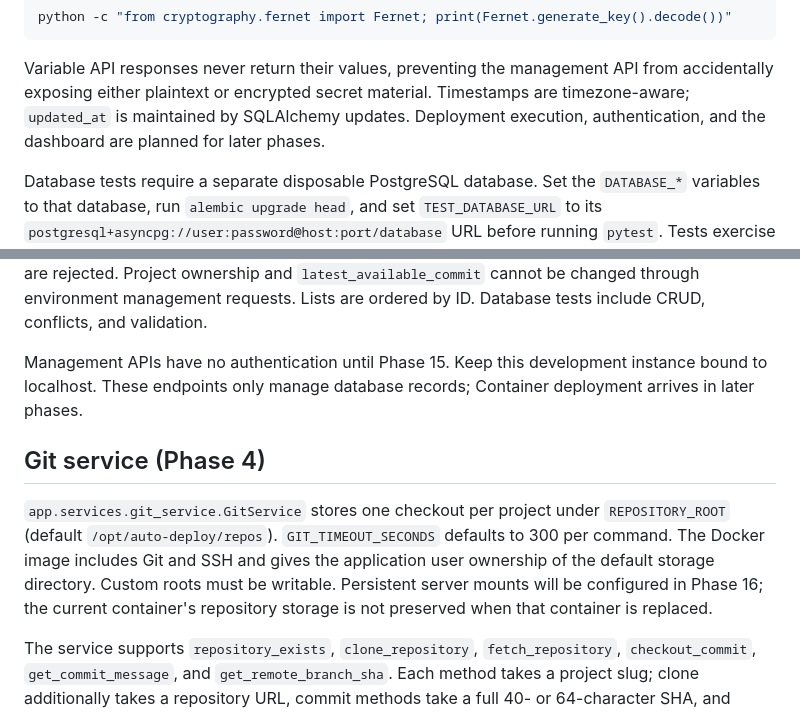
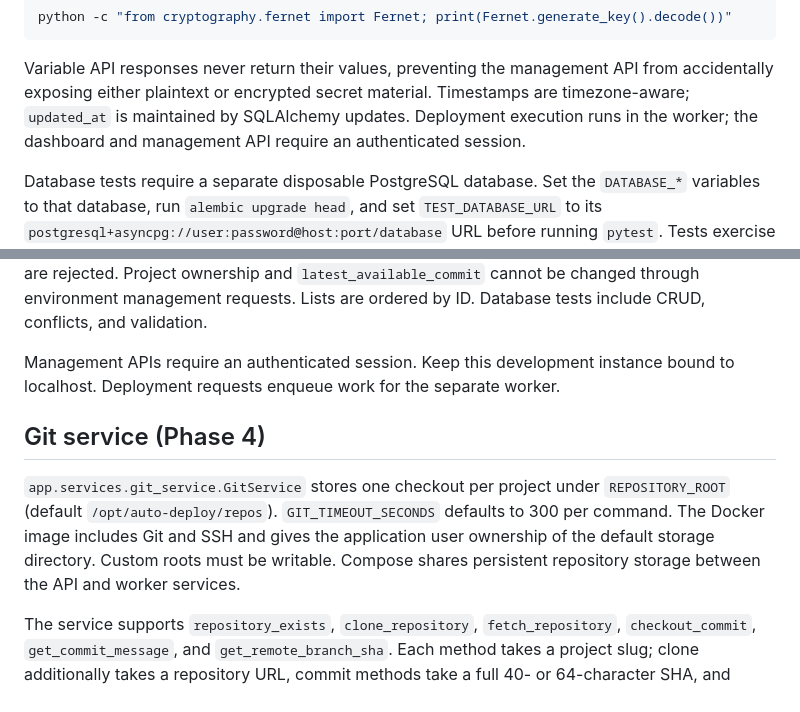
Before and after one commit to quocfe/auto-deploy, a Markdown page: README.md, 2 parts joined by grey strips. Rendered like a GitHub page.

Commit message:
docs: align operational guidance with v1 phases

```diff
--- a/README.md
+++ b/README.md
@@ -88,7 +88,8 @@ python -c "from cryptography.fernet import Fernet; print(Fernet.generate_key().d
 Variable API responses never return their values, preventing the management API from
 accidentally exposing either plaintext or encrypted secret material.
 Timestamps are timezone-aware; `updated_at` is maintained by SQLAlchemy updates.
-Deployment execution, authentication, and the dashboard are planned for later phases.
+Deployment execution runs in the worker; the dashboard and management API require
+an authenticated session.
 
 Database tests require a separate disposable PostgreSQL database. Set the `DATABASE_*`
 variables to that database, run `alembic upgrade head`, and set `TEST_DATABASE_URL`
@@ -127,9 +128,8 @@ fields cannot be null. Unknown fields are rejected. Project ownership and
 `latest_available_commit` cannot be changed through environment management requests.
 Lists are ordered by ID. Database tests include CRUD, conflicts, and validation.
 
-Management APIs have no authentication until Phase 15. Keep this development
-instance bound to localhost. These endpoints only manage database records;
-Container deployment arrives in later phases.
+Management APIs require an authenticated session. Keep this development instance
+bound to localhost. Deployment requests enqueue work for the separate worker.
 
 ## Git service (Phase 4)
 
@@ -137,8 +137,7 @@ Container deployment arrives in later phases.
 `REPOSITORY_ROOT` (default `/opt/auto-deploy/repos`). `GIT_TIMEOUT_SECONDS` defaults
 to 300 per command. The Docker image includes Git and SSH and gives the application
 user ownership of the default storage directory. Custom roots must be writable.
-Persistent server mounts will be configured in Phase 16; the current container's
-repository storage is not preserved when that container is replaced.
+Compose shares persistent repository storage between the API and worker services.
 
 The service supports `repository_exists`, `clone_repository`, `fetch_repository`,
 `checkout_commit`, `get_commit_message`, and `get_remote_branch_sha`. Each method
```
